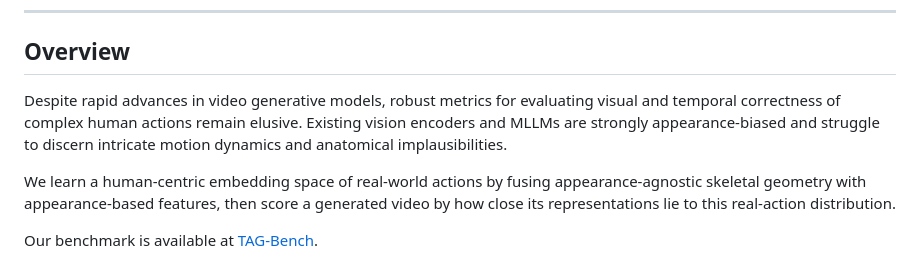
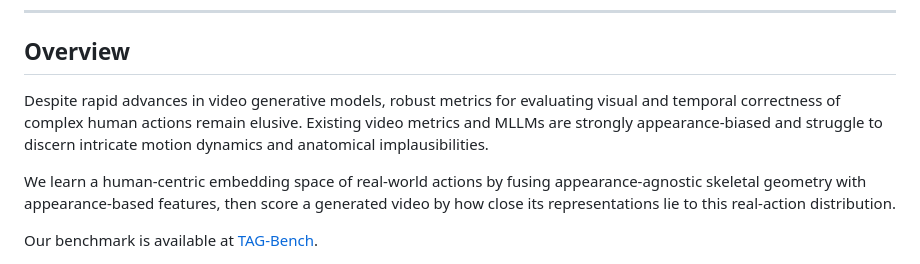
Before and after one commit to XThomasBU/video-gen-evals, a Markdown page: README.md, the part around the change. Drawn GitHub-style.

```diff
--- a/README.md
+++ b/README.md
@@ -44,7 +44,7 @@
 
 ## Overview
 
-Despite rapid advances in video generative models, robust metrics for evaluating visual and temporal correctness of complex human actions remain elusive. Existing vision encoders and MLLMs are strongly appearance-biased and struggle to discern intricate motion dynamics and anatomical implausibilities.
+Despite rapid advances in video generative models, robust metrics for evaluating visual and temporal correctness of complex human actions remain elusive. Existing video metrics and MLLMs are strongly appearance-biased and struggle to discern intricate motion dynamics and anatomical implausibilities.
 
 We learn a human-centric embedding space of real-world actions by fusing appearance-agnostic skeletal geometry with appearance-based features, then score a generated video by how close its representations lie to this real-action distribution.
 
```
